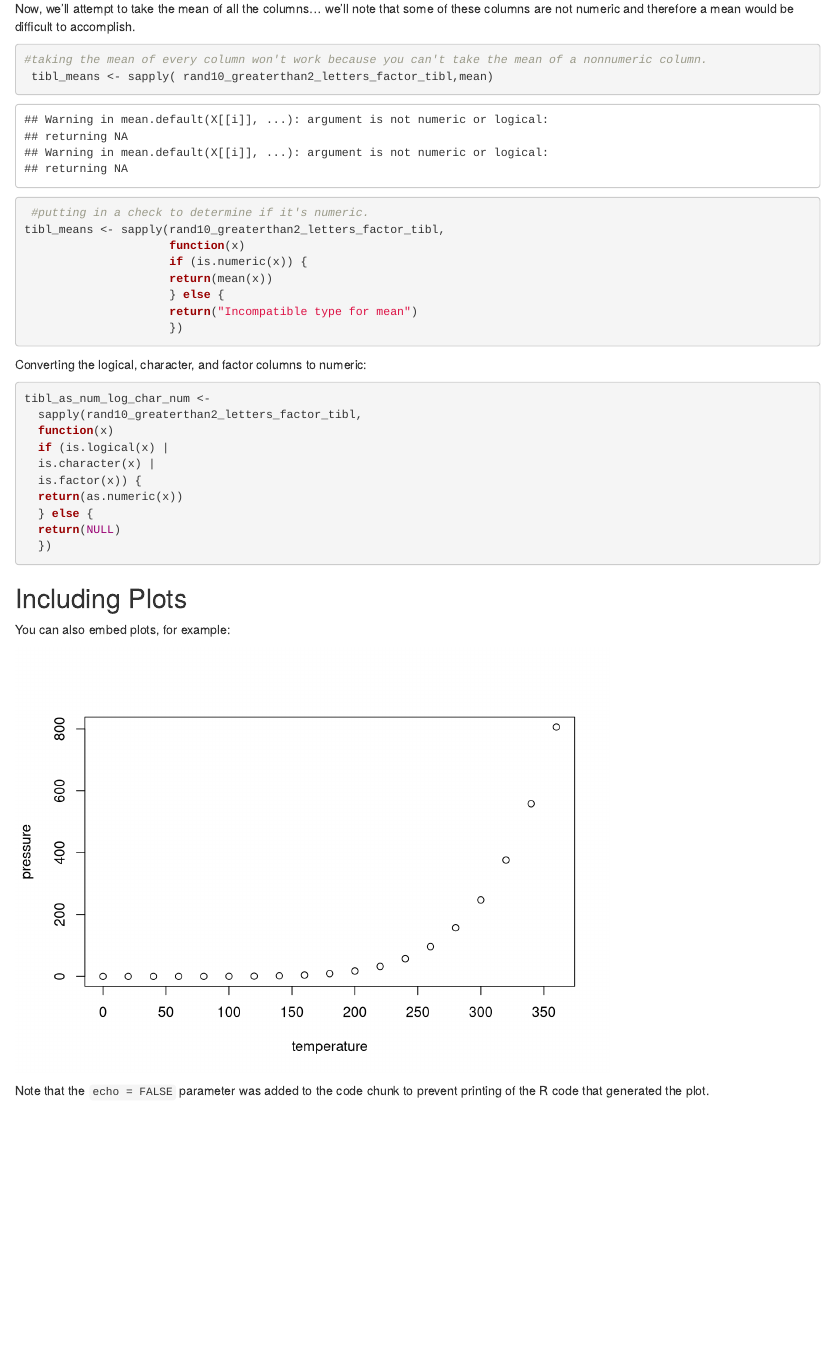
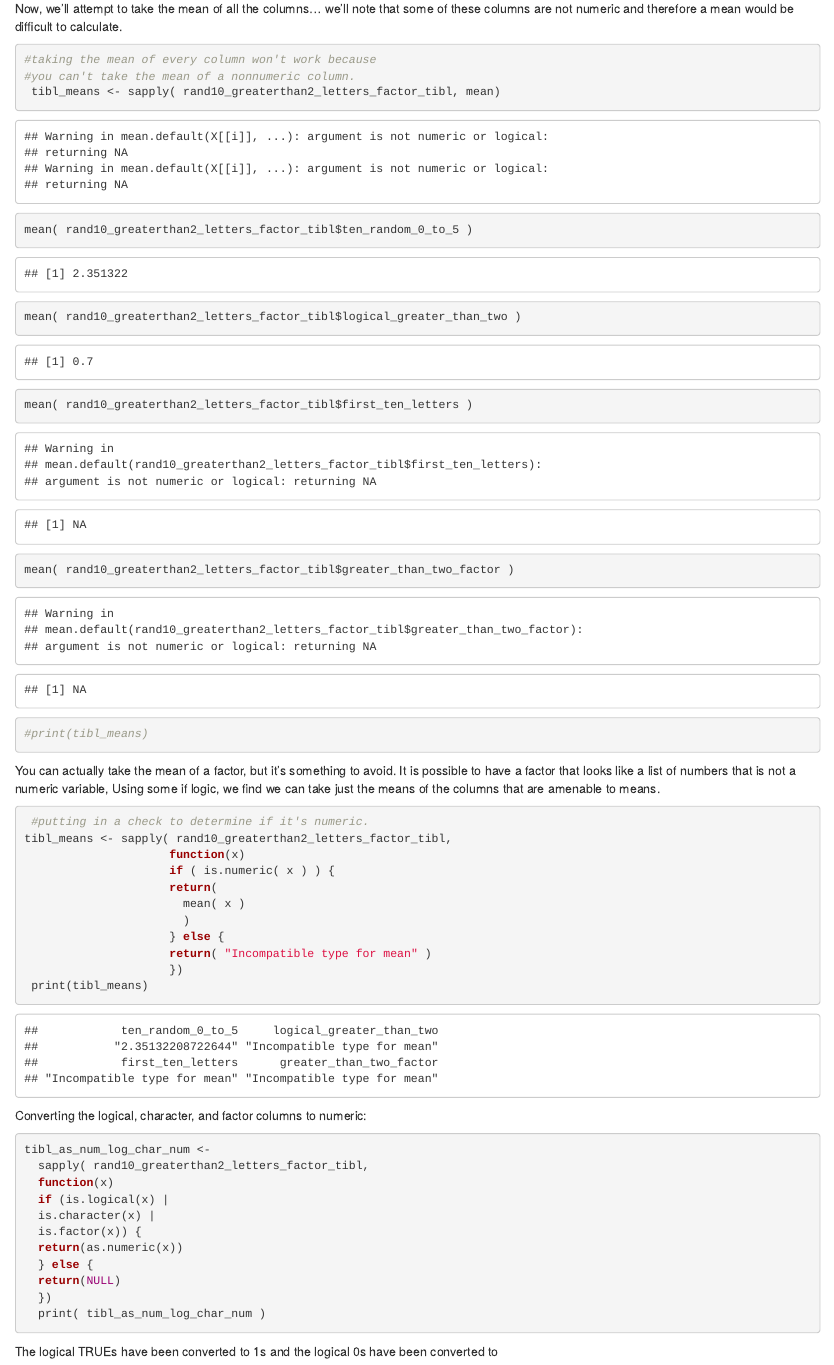
Before and after one commit to jamesdalg/p8105_hw1_jld2227, an R Markdown document (hw1.Rmd): the page in a window 1100 px wide, from 580 px down. Rendered offline with R 4.5, knitr and Pandoc, with nearby package versions; code that draws random numbers runs with fixed seeds of ours.

Commit message:
More documentation and code for the first problem.Removed sample Rmd material from RStudio to clean up a bit. added more for the logical, character, and factor column conversion to numeric.

````diff
--- a/hw1.Rmd
+++ b/hw1.Rmd
@@ -22,27 +22,41 @@ greater_than_two_factor= as.factor(logical_greater_than_two)
 )
 head(rand10_greaterthan2_letters_factor_tibl)
 ```
-Now, we'll attempt to take the mean of all the columns... we'll note that some of these columns are not numeric and therefore a mean would be difficult to accomplish.
+Now, we'll attempt to take the mean of all the columns... we'll note that some
+of these columns are
+not numeric and therefore a mean would be difficult to calculate.
 ```{r means}
-#taking the mean of every column won't work because you can't take the mean of a nonnumeric column.
- tibl_means <- sapply( rand10_greaterthan2_letters_factor_tibl,mean)
+#taking the mean of every column won't work because
+#you can't take the mean of a nonnumeric column.
+ tibl_means <- sapply( rand10_greaterthan2_letters_factor_tibl, mean)
+mean( rand10_greaterthan2_letters_factor_tibl$ten_random_0_to_5 )
+mean( rand10_greaterthan2_letters_factor_tibl$logical_greater_than_two )
+mean( rand10_greaterthan2_letters_factor_tibl$first_ten_letters )
+mean( rand10_greaterthan2_letters_factor_tibl$greater_than_two_factor )
+#print(tibl_means)
 ```
+You can actually take the mean of a factor, but it's something to avoid. It is
+possible to have a factor that looks like a list of numbers that is not
+a numeric variable, Using some if logic, we find we can take just the means
+of the columns that are amenable to means.
 
 ```{r means_with_check}
  #putting in a check to determine if it's numeric.
-tibl_means <- sapply(rand10_greaterthan2_letters_factor_tibl,
+tibl_means <- sapply( rand10_greaterthan2_letters_factor_tibl,
                      function(x)
-                     if (is.numeric(x)) {
-                     return(mean(x))
+                     if ( is.numeric( x ) ) {
+                     return(
+                       mean( x )
+                       )
                      } else {
-                     return("Incompatible type for mean")
+                     return( "Incompatible type for mean" )
                      })
-
+ print(tibl_means)
 ```
 Converting the logical, character, and factor columns to numeric:
 ```{r,eval=F}
 tibl_as_num_log_char_num <-
-  sapply(rand10_greaterthan2_letters_factor_tibl,
+  sapply( rand10_greaterthan2_letters_factor_tibl,
   function(x)
   if (is.logical(x) |
   is.character(x) |
@@ -51,17 +65,8 @@ tibl_as_num_log_char_num <-
   } else {
   return(NULL)
   })
-
+  print( tibl_as_num_log_char_num )
 
 ```
-
-
-## Including Plots
-
-You can also embed plots, for example:
-
-```{r pressure, echo=FALSE}
-plot(pressure)
-```
-
-Note that the `echo = FALSE` parameter was added to the code chunk to prevent printing of the R code that generated the plot.
+The logical TRUEs have been converted to 1s and the logical 0s have been
+converted to
````
